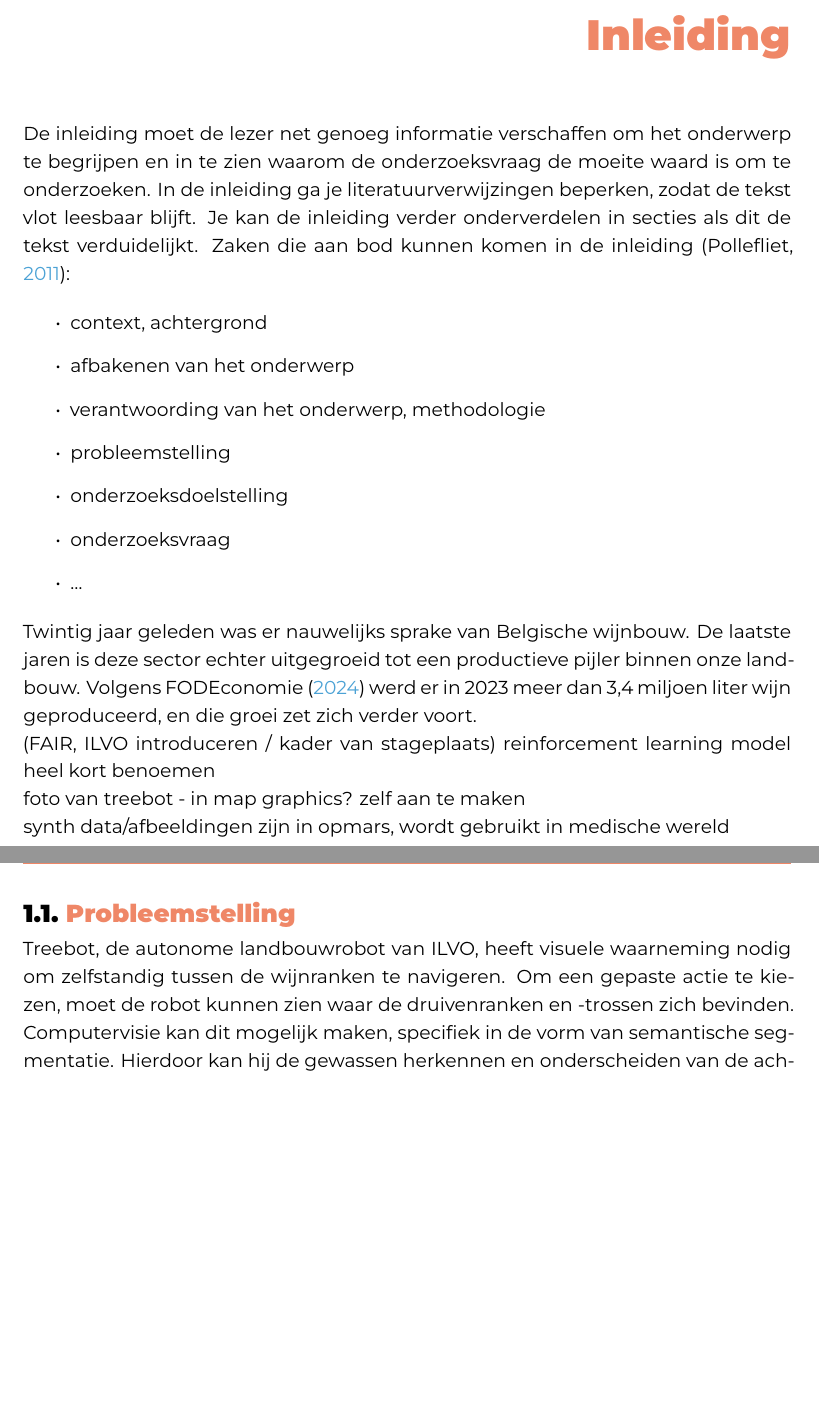
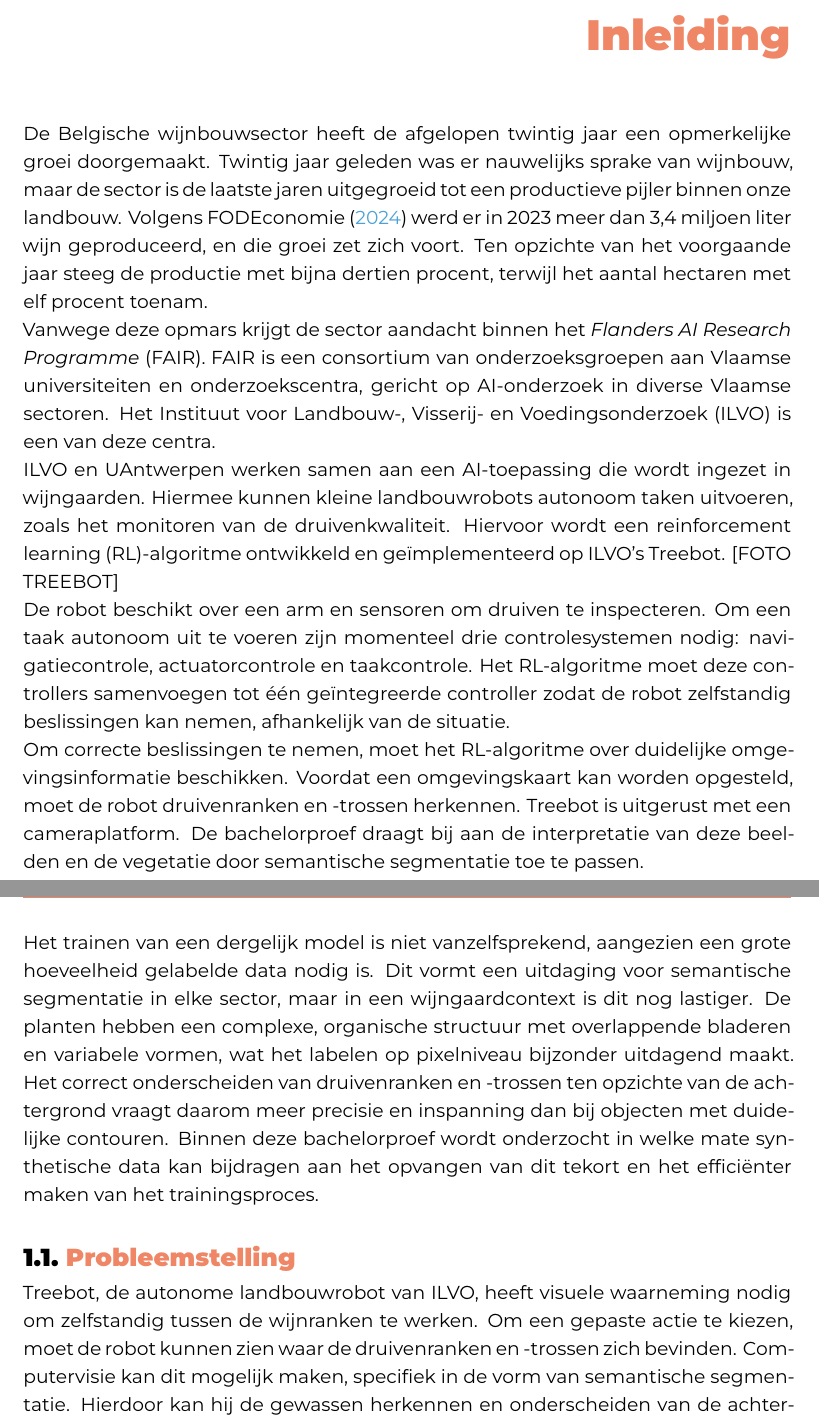
Before and after one commit to hanneloremergan/latex-hogent-bachproef, a LaTeX thesis (bachproef/MerganHanneloreBP.tex, which reads bachproef/inleiding.tex): two parts of pages 9 and 10 of 29, joined at a grey line, cut so that both start at the same text, the shorter picture padded with empty space. Compiled offline with XeLaTeX; a missing font is replaced by an installed copy or a similar font; a LaTeX package or settings file that is missing is left out.

Commit message:
inleiding klaar behallve foto

```diff
--- a/bachproef/inleiding.tex
+++ b/bachproef/inleiding.tex
@@ -5,30 +5,22 @@
 \chapter{\IfLanguageName{dutch}{Inleiding}{Introduction}}%
 \label{ch:inleiding}
 
-De inleiding moet de lezer net genoeg informatie verschaffen om het onderwerp te begrijpen en in te zien waarom de onderzoeksvraag de moeite waard is om te onderzoeken. In de inleiding ga je literatuurverwijzingen beperken, zodat de tekst vlot leesbaar blijft. Je kan de inleiding verder onderverdelen in secties als dit de tekst verduidelijkt. Zaken die aan bod kunnen komen in de inleiding~\autocite{Pollefliet2011}:
+De Belgische wijnbouwsector heeft de afgelopen twintig jaar een opmerkelijke groei doorgemaakt.  Twintig jaar geleden was er nauwelijks sprake van wijnbouw, maar de sector is de laatste jaren uitgegroeid tot een productieve pijler binnen onze landbouw. Volgens \textcite{FODEconomie2024} werd er in 2023 meer dan 3,4 miljoen liter wijn geproduceerd, en die groei zet zich voort. Ten opzichte van het voorgaande jaar steeg de productie met bijna dertien procent, terwijl het aantal hectaren met elf procent toenam.
 
-\begin{itemize}
-  \item context, achtergrond
-  \item afbakenen van het onderwerp
-  \item verantwoording van het onderwerp, methodologie
-  \item probleemstelling
-  \item onderzoeksdoelstelling
-  \item onderzoeksvraag
-  \item \ldots
-\end{itemize}
+Vanwege deze opmars krijgt de sector aandacht binnen het \textit{Flanders AI Research Programme} (FAIR). FAIR is een consortium van onderzoeksgroepen aan Vlaamse universiteiten en onderzoekscentra, gericht op AI-onderzoek in diverse Vlaamse sectoren. Het Instituut voor Landbouw-, Visserij- en Voedingsonderzoek (ILVO) is een van deze centra.
 
-Twintig jaar geleden was er nauwelijks sprake van Belgische wijnbouw. De laatste jaren is deze sector echter uitgegroeid tot een productieve pijler binnen onze landbouw. Volgens \textcite{FODEconomie2024} werd er in 2023 meer dan 3,4 miljoen liter wijn geproduceerd, en die groei zet zich verder voort.
+ILVO en UAntwerpen werken samen aan een AI-toepassing die wordt ingezet in wijngaarden. Hiermee kunnen kleine landbouwrobots autonoom taken uitvoeren, zoals het monitoren van de druivenkwaliteit. Hiervoor wordt een reinforcement learning (RL)-algoritme ontwikkeld en geïmplementeerd op ILVO's Treebot. [FOTO TREEBOT]
 
-(FAIR, ILVO introduceren / kader van stageplaats) reinforcement learning model heel kort benoemen
+De robot beschikt over een arm en sensoren om druiven te inspecteren. Om een taak autonoom uit te voeren zijn momenteel drie controlesystemen nodig: navigatiecontrole, actuatorcontrole en taakcontrole. Het RL-algoritme moet deze controllers samenvoegen tot één geïntegreerde controller zodat de robot zelfstandig beslissingen kan nemen, afhankelijk van de situatie.
 
-foto van treebot - in map graphics? zelf aan te maken
+Om correcte beslissingen te nemen, moet het RL-algoritme over duidelijke omgevingsinformatie beschikken. Voordat een omgevingskaart kan worden opgesteld, moet de robot druivenranken en -trossen herkennen. Treebot is uitgerust met een cameraplatform. De bachelorproef draagt bij aan de interpretatie van deze beelden en de vegetatie door semantische segmentatie toe te passen.
 
-synth data/afbeeldingen zijn in opmars, wordt gebruikt in medische wereld
+Het trainen van een dergelijk model is niet vanzelfsprekend, aangezien een grote hoeveelheid gelabelde data nodig is. Dit vormt een uitdaging voor semantische segmentatie in elke sector, maar in een wijngaardcontext is dit nog lastiger. De planten hebben een complexe, organische structuur met overlappende bladeren en variabele vormen, wat het labelen op pixelniveau bijzonder uitdagend maakt. Het correct onderscheiden van druivenranken en -trossen ten opzichte van de achtergrond vraagt daarom meer precisie en inspanning dan bij objecten met duidelijke contouren. Binnen deze bachelorproef wordt onderzocht in welke mate synthetische data kan bijdragen aan het opvangen van dit tekort en het efficiënter maken van het trainingsproces.
 
 \section{\IfLanguageName{dutch}{Probleemstelling}{Problem Statement}}%
 \label{sec:probleemstelling}
 
-Treebot, de autonome landbouwrobot van ILVO, heeft visuele waarneming nodig om zelfstandig tussen de wijnranken te navigeren. Om een gepaste actie te kiezen, moet de robot kunnen zien waar de druivenranken en -trossen zich bevinden. Computervisie kan dit mogelijk maken, specifiek in de vorm van semantische segmentatie. Hierdoor kan hij de gewassen herkennen en onderscheiden van de achtergrond.
+Treebot, de autonome landbouwrobot van ILVO, heeft visuele waarneming nodig om zelfstandig tussen de wijnranken te werken. Om een gepaste actie te kiezen, moet de robot kunnen zien waar de druivenranken en -trossen zich bevinden. Computervisie kan dit mogelijk maken, specifiek in de vorm van semantische segmentatie. Hierdoor kan hij de gewassen herkennen en onderscheiden van de achtergrond.
 
 Het semantische segmentatiemodel moet in realtime de druivenranken en -trossen kunnen segmenteren. De implementatie van dergelijke modellen op edge devices, zoals kleine landbouwrobots, vormt een uitdaging vanwege beperkte rekenkracht en geheugen. Daarnaast presteren deze modellen vaak minder goed in een landbouwcontext, omdat hun architectuur niet is afgestemd op de complexiteit en variabiliteit van natuurlijke omgevingen. Het grootste struikelblok blijft echter het beperkte aantal beschikbare en gelabelde landbouwdatasets. Het annoteren van vegetatiebeelden is namelijk een zeer tijdrovend en arbeidsintensief proces. Dit bemoeilijkt de training en generalisatie van een model aanzienlijk.
 
```
Also changed, not shown: bachproef/inleiding.tex (2 more changed lines).
